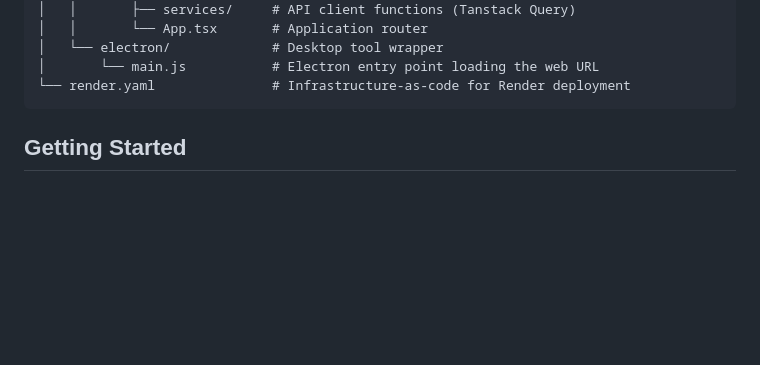
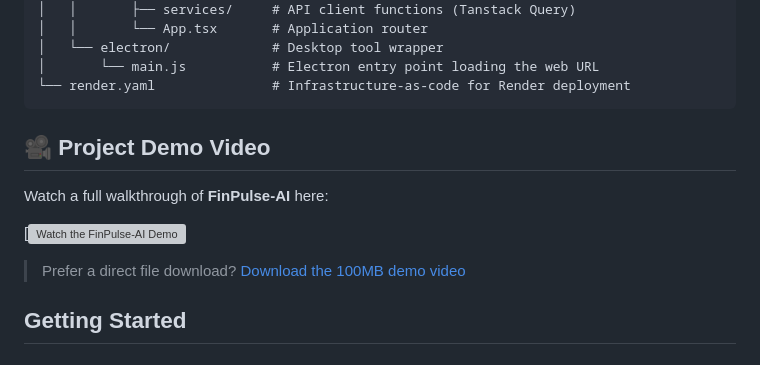
Before and after one commit to Vans30m/FinPulse-AI, a Markdown page: README.md, the part around the change. GitHub-like rendering; blank space fills up the shorter version; grey boxes are pictures that could not be loaded.

Commit message:
Add project demo video section to README
Added a section for the project demo video with links.

````diff
--- a/README.md
+++ b/README.md
@@ -106,6 +106,14 @@ FinPulse-AI/                  # Repository root
 │       └── main.js           # Electron entry point loading the web URL
 └── render.yaml               # Infrastructure-as-code for Render deployment
 ```
+
+## 🎥 Project Demo Video
+
+Watch a full walkthrough of **FinPulse-AI** here:
+
+[![Watch the FinPulse-AI Demo](https://youtu.be/pr6GPR8tfd4)
+
+> Prefer a direct file download? [Download the 100MB demo video](./docs/finpulse-demo.mp4)
 
 ## Getting Started
 
````
